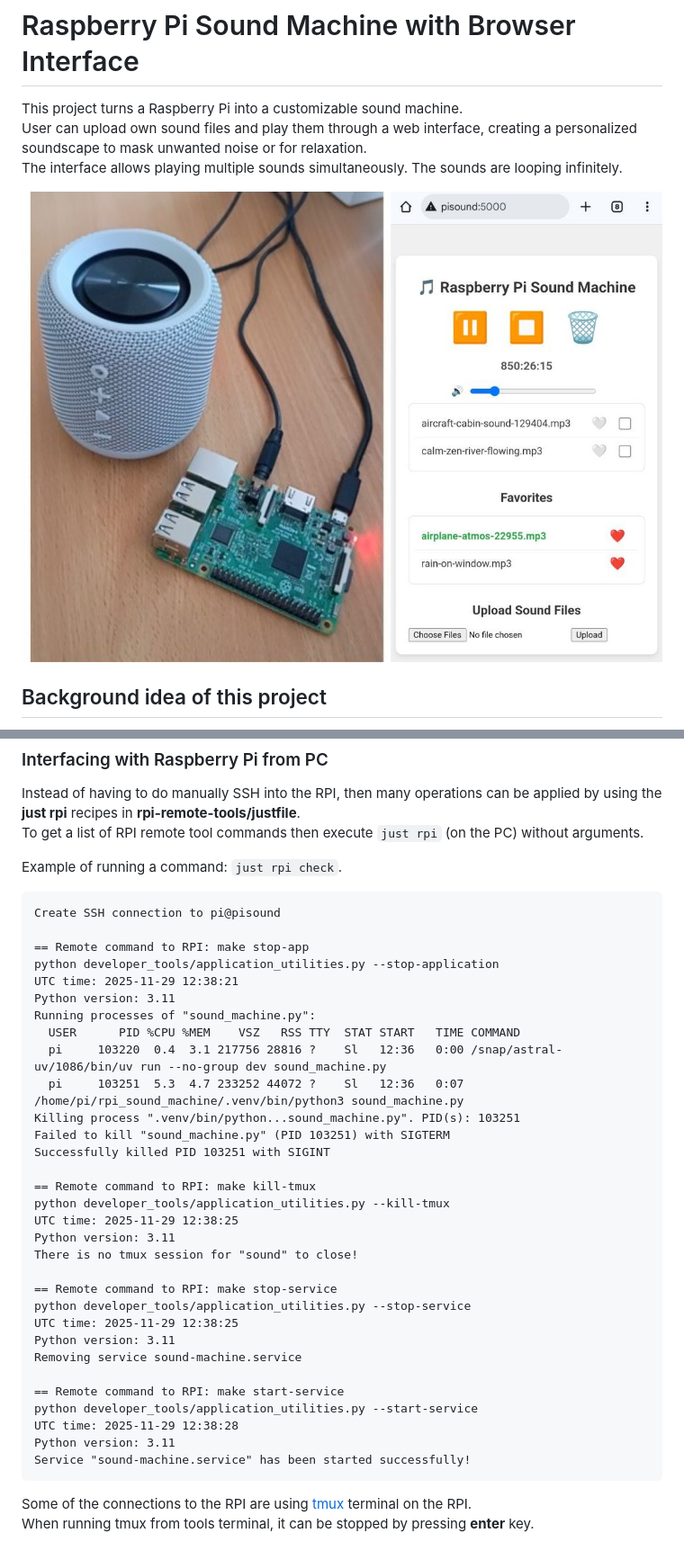
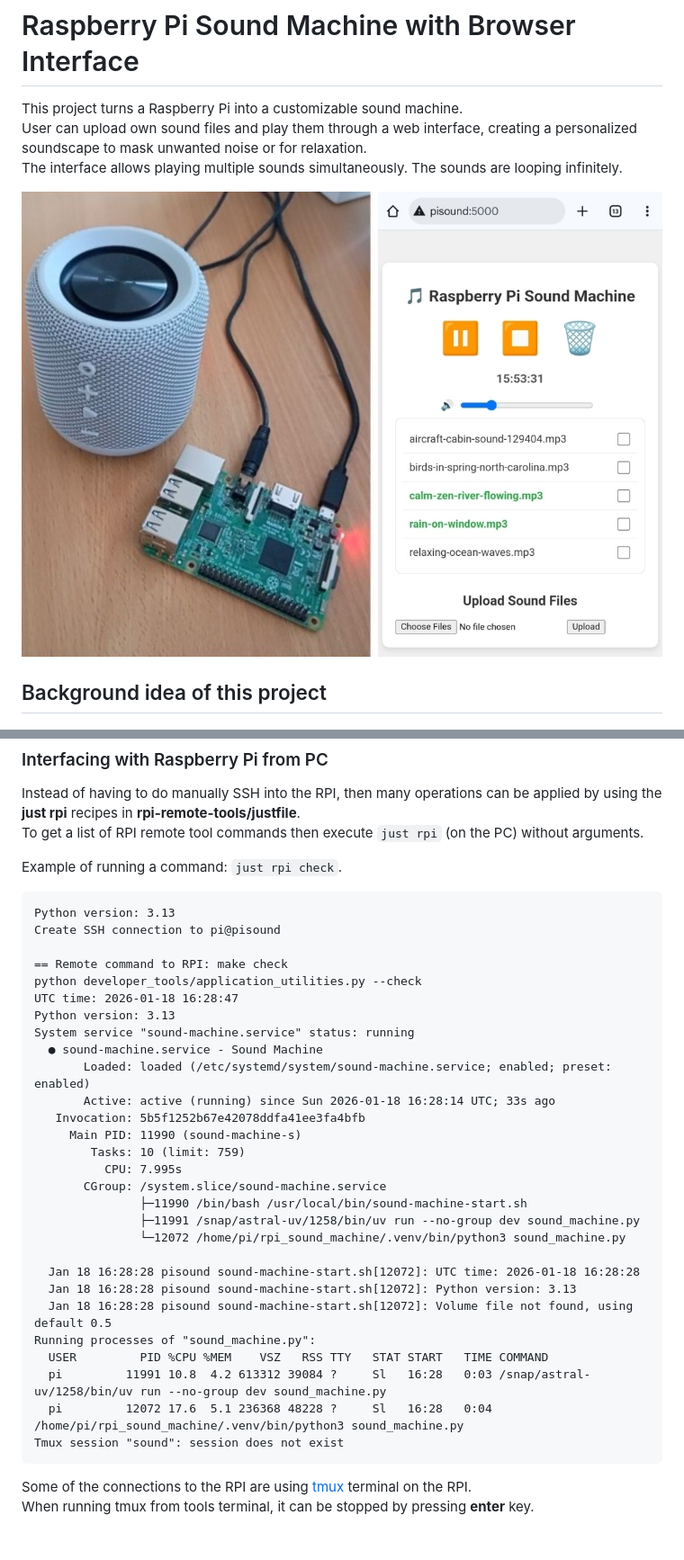
Before and after one commit to christianhansenx/rpi-sound-machine, a Markdown page: README.md, 2 parts joined by grey strips. Shown at 90% size. Drawn GitHub-style; pictures changed too: sound_machine.jpg.

Commit message:
removal of favorites sounds (#37)

````diff
--- a/README.md
+++ b/README.md
@@ -92,37 +87,34 @@
 
 Example of running a command: ```just rpi check```.
 ```
+Python version: 3.13
 Create SSH connection to pi@pisound
 
-== Remote command to RPI: make stop-app
-python developer_tools/application_utilities.py --stop-application
-UTC time: 2025-11-29 12:38:21
-Python version: 3.11
+== Remote command to RPI: make check
+python developer_tools/application_utilities.py --check
+UTC time: 2026-01-18 16:28:47
+Python version: 3.13
+System service "sound-machine.service" status: running
+  ● sound-machine.service - Sound Machine
+       Loaded: loaded (/etc/systemd/system/sound-machine.service; enabled; preset: enabled)
+       Active: active (running) since Sun 2026-01-18 16:28:14 UTC; 33s ago
+   Invocation: 5b5f1252b67e42078ddfa41ee3fa4bfb
+     Main PID: 11990 (sound-machine-s)
+        Tasks: 10 (limit: 759)
+          CPU: 7.995s
+       CGroup: /system.slice/sound-machine.service
+               ├─11990 /bin/bash /usr/local/bin/sound-machine-start.sh
+               ├─11991 /snap/astral-uv/1258/bin/uv run --no-group dev sound_machine.py
+               └─12072 /home/pi/rpi_sound_machine/.venv/bin/python3 sound_machine.py
+
+  Jan 18 16:28:28 pisound sound-machine-start.sh[12072]: UTC time: 2026-01-18 16:28:28
+  Jan 18 16:28:28 pisound sound-machine-start.sh[12072]: Python version: 3.13
+  Jan 18 16:28:28 pisound sound-machine-start.sh[12072]: Volume file not found, using default 0.5
 Running processes of "sound_machine.py":
-  USER      PID %CPU %MEM    VSZ   RSS TTY  STAT START   TIME COMMAND
-  pi     103220  0.4  3.1 217756 28816 ?    Sl   12:36   0:00 /snap/astral-uv/1086/bin/uv run --no-group dev sound_machine.py
-  pi     103251  5.3  4.7 233252 44072 ?    Sl   12:36   0:07 /home/pi/rpi_sound_machine/.venv/bin/python3 sound_machine.py
-Killing process ".venv/bin/python...sound_machine.py". PID(s): 103251
-Failed to kill "sound_machine.py" (PID 103251) with SIGTERM
-Successfully killed PID 103251 with SIGINT
-
-== Remote command to RPI: make kill-tmux
-python developer_tools/application_utilities.py --kill-tmux
-UTC time: 2025-11-29 12:38:25
-Python version: 3.11
-There is no tmux session for "sound" to close!
-
-== Remote command to RPI: make stop-service
-python developer_tools/application_utilities.py --stop-service
-UTC time: 2025-11-29 12:38:25
-Python version: 3.11
-Removing service sound-machine.service
-
-== Remote command to RPI: make start-service
-python developer_tools/application_utilities.py --start-service
-UTC time: 2025-11-29 12:38:28
-Python version: 3.11
-Service "sound-machine.service" has been started successfully!
+  USER         PID %CPU %MEM    VSZ   RSS TTY   STAT START   TIME COMMAND
+  pi         11991 10.8  4.2 613312 39084 ?     Sl   16:28   0:03 /snap/astral-uv/1258/bin/uv run --no-group dev sound_machine.py
+  pi         12072 17.6  5.1 236368 48228 ?     Sl   16:28   0:04 /home/pi/rpi_sound_machine/.venv/bin/python3 sound_machine.py
+Tmux session "sound": session does not exist
 ```
 
 Some of the connections to the RPI are using [tmux](https://github.com/tmux/tmux/wiki) terminal on the RPI.<br>
````
Also changed, not shown: other parts of README.md (+1 -6 lines), sound_machine_browser.jpg, 4 other files.
